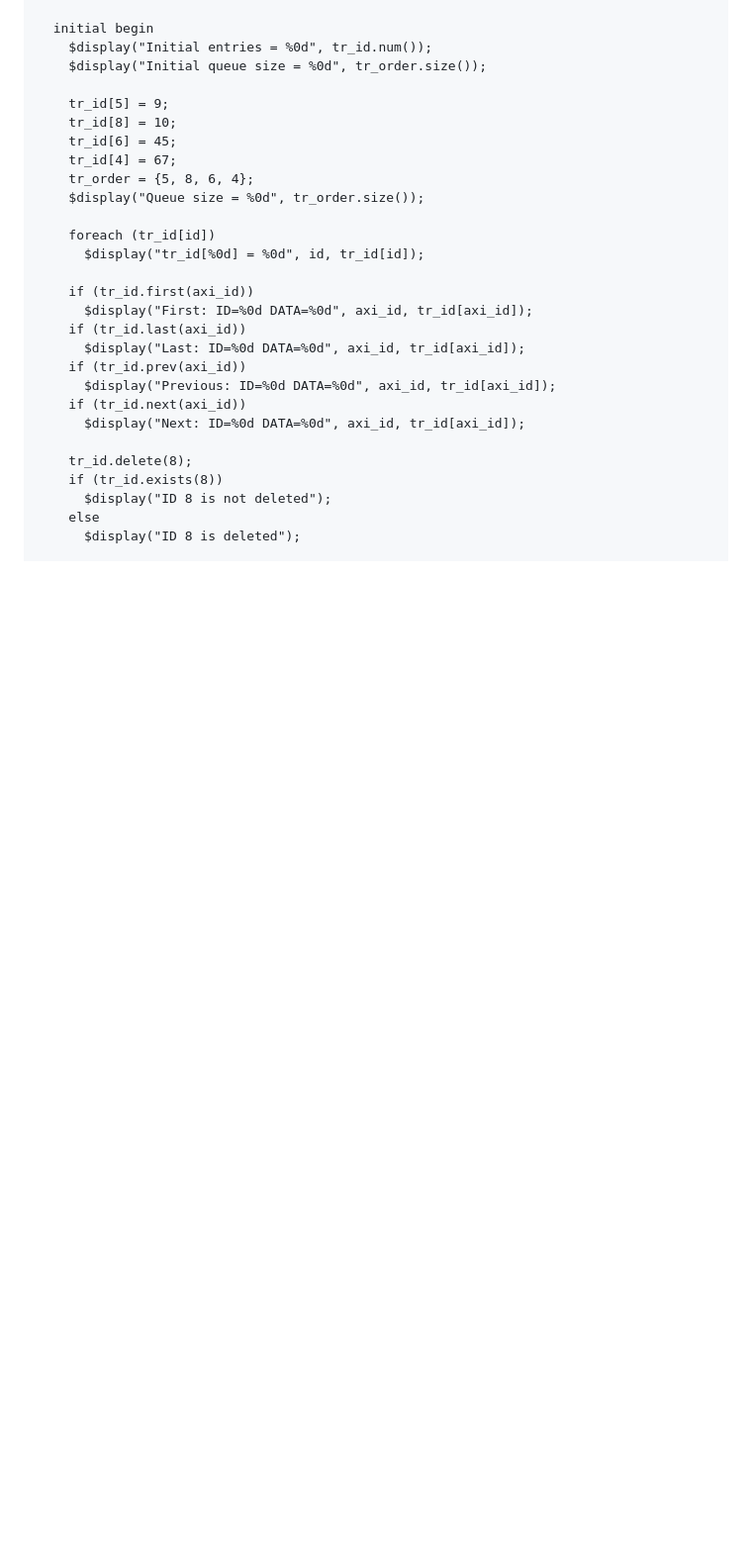
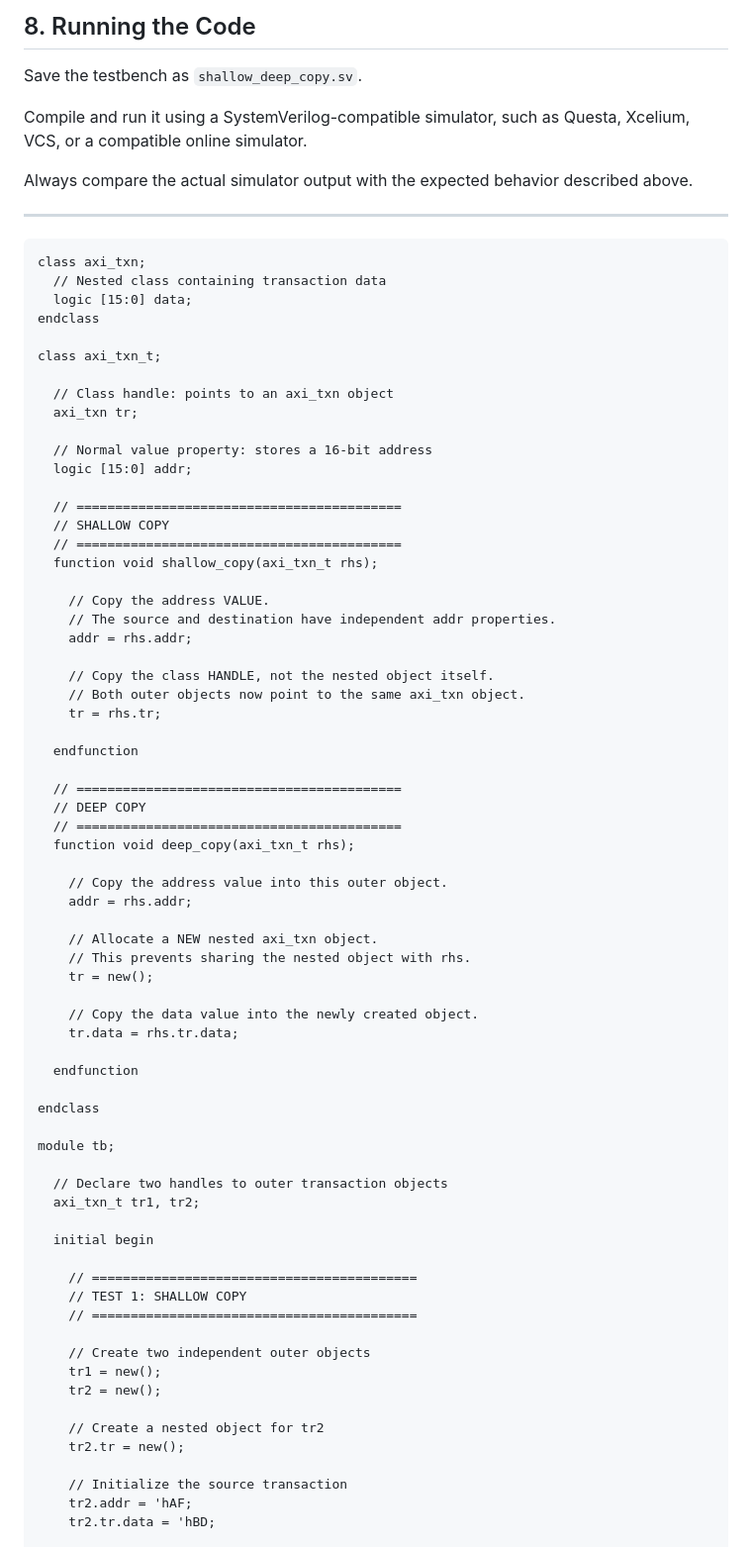
Before and after one commit to junnulakshman-cell/lakshman_vlsi, a Markdown page: README.md, the part around one of its changes. Shown at 99% size. Rendered like a GitHub page; blank space fills up the shorter version.

Commit message:
Add SystemVerilog shallow/deep copy and handle assignment examples to repo README and testbench

````diff
--- a/README.md
+++ b/README.md
@@ -25,30 +123,80 @@ module associative_queue_array;
+## 8. Running the Code
+
+Save the testbench as `shallow_deep_copy.sv`.
+
+Compile and run it using a SystemVerilog-compatible simulator, such as Questa, Xcelium, VCS, or a compatible online simulator.
+
+Always compare the actual simulator output with the expected behavior described above.
+
+---
+
+```systemverilog
+class axi_txn;
+  // Nested class containing transaction data
+  logic [15:0] data;
+endclass
+
+class axi_txn_t;
+
+  // Class handle: points to an axi_txn object
+  axi_txn tr;
+
+  // Normal value property: stores a 16-bit address
+  logic [15:0] addr;
+
+  // ==========================================
+  // SHALLOW COPY
+  // ==========================================
+  function void shallow_copy(axi_txn_t rhs);
+
+    // Copy the address VALUE.
+    // The source and destination have independent addr properties.
+    addr = rhs.addr;
+
+    // Copy the class HANDLE, not the nested object itself.
+    // Both outer objects now point to the same axi_txn object.
+    tr = rhs.tr;
+
+  endfunction
+
+  // ==========================================
+  // DEEP COPY
+  // ==========================================
+  function void deep_copy(axi_txn_t rhs);
+
+    // Copy the address value into this outer object.
+    addr = rhs.addr;
+
+    // Allocate a NEW nested axi_txn object.
+    // This prevents sharing the nested object with rhs.
+    tr = new();
+
+    // Copy the data value into the newly created object.
+    tr.data = rhs.tr.data;
+
+  endfunction
+
+endclass
+
+module tb;
+
+  // Declare two handles to outer transaction objects
+  axi_txn_t tr1, tr2;
 
   initial begin
-    $display("Initial entries = %0d", tr_id.num());
-    $display("Initial queue size = %0d", tr_order.size());
 
-    tr_id[5] = 9;
-    tr_id[8] = 10;
-    tr_id[6] = 45;
-    tr_id[4] = 67;
-    tr_order = {5, 8, 6, 4};
-    $display("Queue size = %0d", tr_order.size());
+    // ==========================================
+    // TEST 1: SHALLOW COPY
+    // ==========================================
 
-    foreach (tr_id[id])
-      $display("tr_id[%0d] = %0d", id, tr_id[id]);
+    // Create two independent outer objects
+    tr1 = new();
+    tr2 = new();
 
-    if (tr_id.first(axi_id))
-      $display("First: ID=%0d DATA=%0d", axi_id, tr_id[axi_id]);
-    if (tr_id.last(axi_id))
-      $display("Last: ID=%0d DATA=%0d", axi_id, tr_id[axi_id]);
-    if (tr_id.prev(axi_id))
-      $display("Previous: ID=%0d DATA=%0d", axi_id, tr_id[axi_id]);
-    if (tr_id.next(axi_id))
-      $display("Next: ID=%0d DATA=%0d", axi_id, tr_id[axi_id]);
+    // Create a nested object for tr2
+    tr2.tr = new();
 
-    tr_id.delete(8);
-    if (tr_id.exists(8))
-      $display("ID 8 is not deleted");
-    else
-      $display("ID 8 is deleted");
+    // Initialize the source transaction
+    tr2.addr = 'hAF;
+    tr2.tr.data = 'hBD;
 
````
Also changed, not shown: other parts of README.md (+216 -154 lines).
